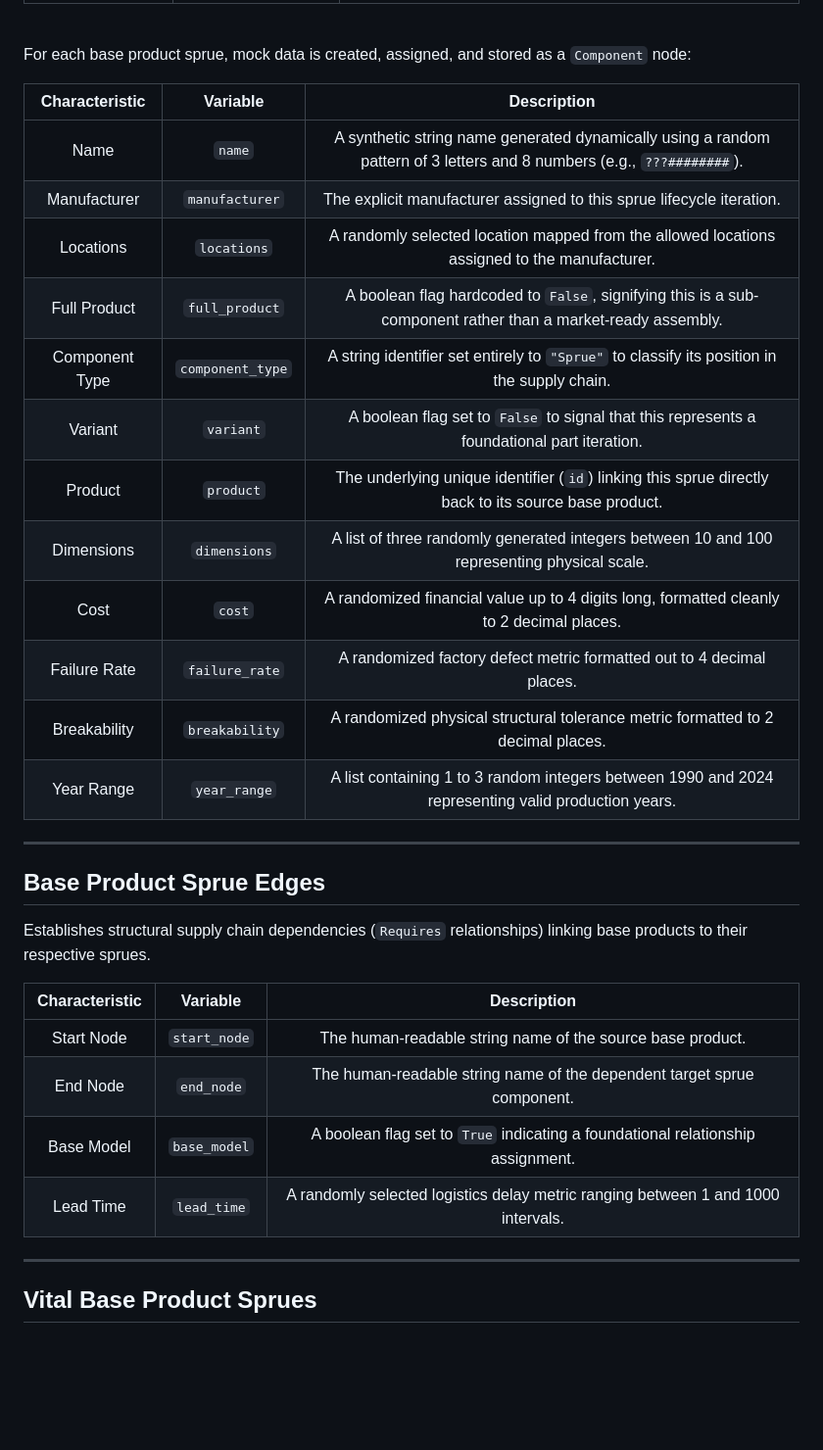
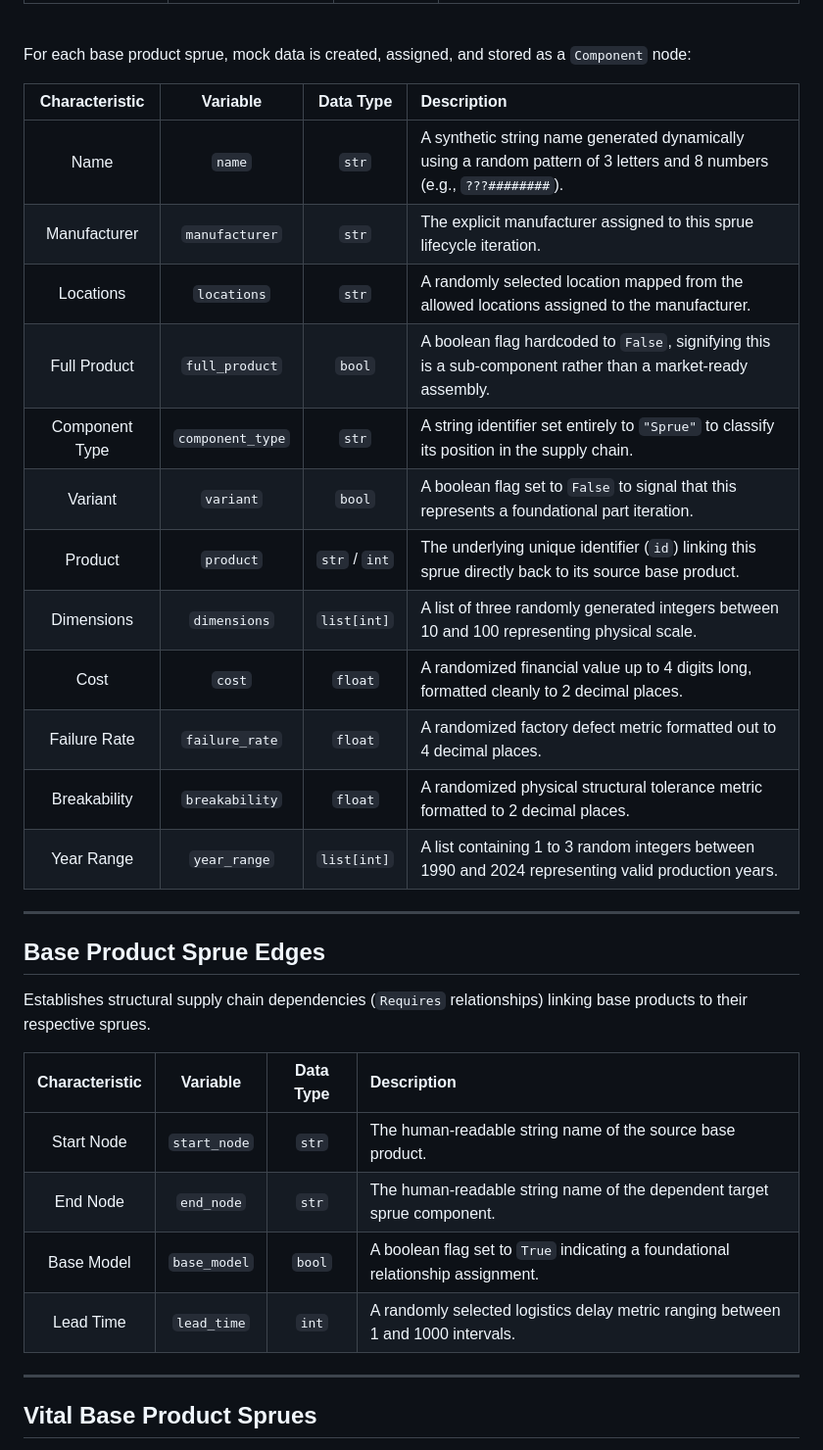
Before and after one commit to OJ-Pulp/Silk, a Markdown page: Weavers/Chain/README.md, the part around one of its changes. Shown at 98% size. Drawn GitHub-style; blank space fills up the shorter version.

```diff
--- a/Weavers/Chain/README.md
+++ b/Weavers/Chain/README.md
@@ -102,20 +102,20 @@ Generates a synthetic dataset of base product sprue components based on their re
 
 For each base product sprue, mock data is created, assigned, and stored as a `Component` node:
 
-| **Characteristic** | **Variable** | **Description** |
-| :---: | :---: | :---: |
-| Name | `name` | A synthetic string name generated dynamically using a random pattern of 3 letters and 8 numbers (e.g., `???########`). |
-| Manufacturer | `manufacturer` | The explicit manufacturer assigned to this sprue lifecycle iteration. |
-| Locations | `locations` | A randomly selected location mapped from the allowed locations assigned to the manufacturer. |
-| Full Product | `full_product` | A boolean flag hardcoded to `False`, signifying this is a sub-component rather than a market-ready assembly. |
-| Component Type | `component_type` | A string identifier set entirely to `"Sprue"` to classify its position in the supply chain. |
-| Variant | `variant` | A boolean flag set to `False` to signal that this represents a foundational part iteration. |
-| Product | `product` | The underlying unique identifier (`id`) linking this sprue directly back to its source base product. |
-| Dimensions | `dimensions` | A list of three randomly generated integers between 10 and 100 representing physical scale. |
-| Cost | `cost` | A randomized financial value up to 4 digits long, formatted cleanly to 2 decimal places. |
-| Failure Rate | `failure_rate` | A randomized factory defect metric formatted out to 4 decimal places. |
-| Breakability | `breakability` | A randomized physical structural tolerance metric formatted to 2 decimal places. |
-| Year Range | `year_range` | A list containing 1 to 3 random integers between 1990 and 2024 representing valid production years. |
+| **Characteristic** | **Variable** | **Data Type** | **Description** |
+| :---: | :---: | :---: | :--- |
+| Name | `name` | `str` | A synthetic string name generated dynamically using a random pattern of 3 letters and 8 numbers (e.g., `???########`). |
+| Manufacturer | `manufacturer` | `str` | The explicit manufacturer assigned to this sprue lifecycle iteration. |
+| Locations | `locations` | `str` | A randomly selected location mapped from the allowed locations assigned to the manufacturer. |
+| Full Product | `full_product` | `bool` | A boolean flag hardcoded to `False`, signifying this is a sub-component rather than a market-ready assembly. |
+| Component Type | `component_type` | `str` | A string identifier set entirely to `"Sprue"` to classify its position in the supply chain. |
+| Variant | `variant` | `bool` | A boolean flag set to `False` to signal that this represents a foundational part iteration. |
+| Product | `product` | `str` / `int` | The underlying unique identifier (`id`) linking this sprue directly back to its source base product. |
+| Dimensions | `dimensions` | `list[int]` | A list of three randomly generated integers between 10 and 100 representing physical scale. |
+| Cost | `cost` | `float` | A randomized financial value up to 4 digits long, formatted cleanly to 2 decimal places. |
+| Failure Rate | `failure_rate` | `float` | A randomized factory defect metric formatted out to 4 decimal places. |
+| Breakability | `breakability` | `float` | A randomized physical structural tolerance metric formatted to 2 decimal places. |
+| Year Range | `year_range` | `list[int]` | A list containing 1 to 3 random integers between 1990 and 2024 representing valid production years. |
 
 ---
 
@@ -123,12 +123,12 @@ For each base product sprue, mock data is created, assigned, and stored as a `Co
 
 Establishes structural supply chain dependencies (`Requires` relationships) linking base products to their respective sprues.
 
-| **Characteristic** | **Variable** | **Description** |
-| :---: | :---: | :---: |
-| Start Node | `start_node` | The human-readable string name of the source base product. |
-| End Node | `end_node` | The human-readable string name of the dependent target sprue component. |
-| Base Model | `base_model` | A boolean flag set to `True` indicating a foundational relationship assignment. |
-| Lead Time | `lead_time` | A randomly selected logistics delay metric ranging between 1 and 1000 intervals. |
+| **Characteristic** | **Variable** | **Data Type** | **Description** |
+| :---: | :---: | :---: | :--- |
+| Start Node | `start_node` | `str` | The human-readable string name of the source base product. |
+| End Node | `end_node` | `str` | The human-readable string name of the dependent target sprue component. |
+| Base Model | `base_model` | `bool` | A boolean flag set to `True` indicating a foundational relationship assignment. |
+| Lead Time | `lead_time` | `int` | A randomly selected logistics delay metric ranging between 1 and 1000 intervals. |
 
 ---
 
```
Also changed, not shown: other parts of Weavers/Chain/README.md (+54 -96 lines).
